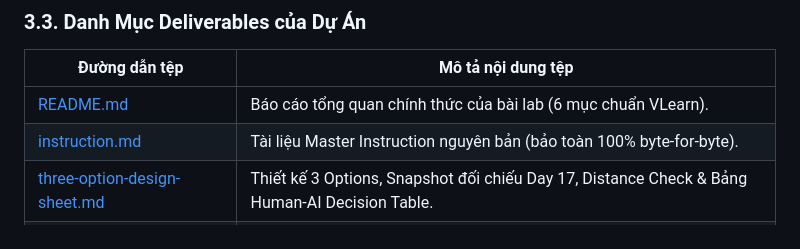
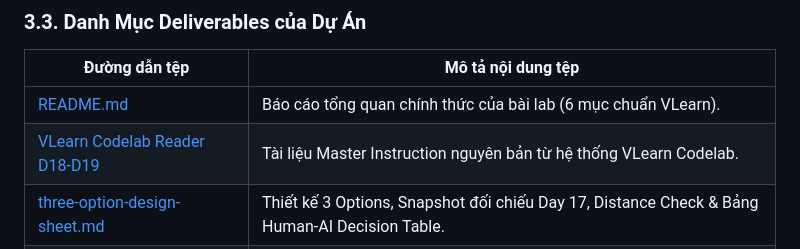
Before and after one commit to TaiHoang2501/Track1_Day18_02612_HoangAnhTai, a Markdown page: README.md, the part around the change. GitHub-like rendering.

```diff
--- a/README.md
+++ b/README.md
@@ -86,7 +86,7 @@ Cả 3 phương án được xây dựng trên cùng **70% thành phần dùng c
 | Đường dẫn tệp | Mô tả nội dung tệp |
 |---|---|
 | [README.md](README.md) | Báo cáo tổng quan chính thức của bài lab (6 mục chuẩn VLearn). |
-| [instruction.md](instruction.md) | Tài liệu Master Instruction nguyên bản (bảo toàn 100% byte-for-byte). |
+| [VLearn Codelab Reader D18-D19](https://vlearn.dev/course/k04-l34-p2-t1/reader?day=D05&part=codelab-f3fc688af6874124b3d45f0d65a5a14e-s11-doc) | Tài liệu Master Instruction nguyên bản từ hệ thống VLearn Codelab. |
 | [three-option-design-sheet.md](three-option-design-sheet.md) | Thiết kế 3 Options, Snapshot đối chiếu Day 17, Distance Check & Bảng Human-AI Decision Table. |
 | [prototype-link.md](prototype-link.md) | Liên kết mở prototype ngoại tuyến `file://` và hướng dẫn vận hành cho tester/facilitator. |
 | [demo-interview-guide.md](demo-interview-guide.md) | Kịch bản demo 7–10' và hướng dẫn phỏng vấn/kiểm thử người dùng 15–20' sẵn sàng nói và sử dụng thực địa. |
```
Also changed, not shown: ai-support-log.md (+2 -2 lines), demo-interview-guide.md (added, +137 -0 lines).
